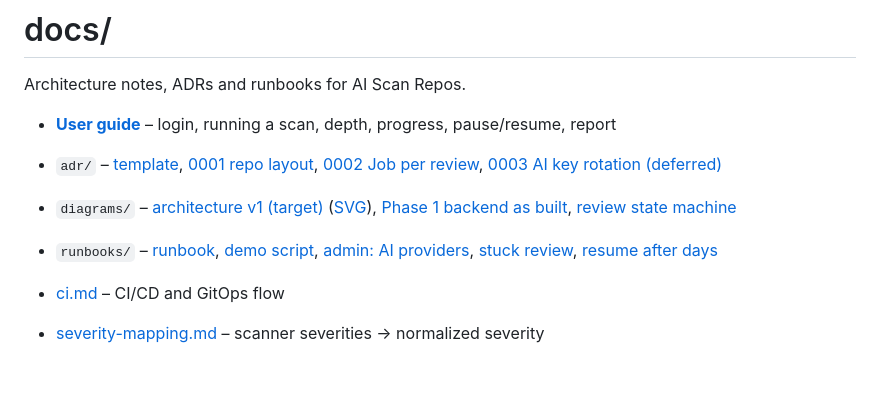
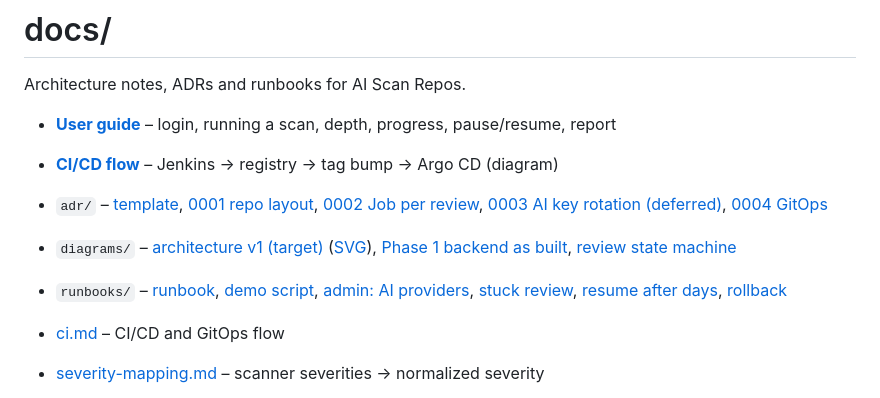
Before and after one commit to almog975/ai-scan-repos, a Markdown page: docs/README.md, the part around the change. GitHub-like rendering; blank space fills up the shorter version.

Commit message:
docs: Phase 6 – user guide for PR #5 UI + new screenshots, CI/CD flow, rollback runbook, ADR-0004 GitOps

```diff
--- a/docs/README.md
+++ b/docs/README.md
@@ -3,10 +3,11 @@
 Architecture notes, ADRs and runbooks for AI Scan Repos.
 
 - **[User guide](user-guide.md)** – login, running a scan, depth, progress, pause/resume, report
+- **[CI/CD flow](ci-cd-flow.md)** – Jenkins → registry → tag bump → Argo CD (diagram)
 
-- `adr/` – [template](adr/0000-template.md), [0001 repo layout](adr/0001-repo-layout.md), [0002 Job per review](adr/0002-k8s-job-per-review.md), [0003 AI key rotation (deferred)](adr/0003-ai-key-rotation.md)
+- `adr/` – [template](adr/0000-template.md), [0001 repo layout](adr/0001-repo-layout.md), [0002 Job per review](adr/0002-k8s-job-per-review.md), [0003 AI key rotation (deferred)](adr/0003-ai-key-rotation.md), [0004 GitOps](adr/0004-gitops.md)
 - `diagrams/` – [architecture v1 (target)](diagrams/architecture-v1.md) ([SVG](diagrams/architecture-v1.svg)), [Phase 1 backend as built](diagrams/architecture.md), [review state machine](diagrams/review-state-machine.md)
-- `runbooks/` – [runbook](runbooks/runbook.md), [demo script](runbooks/demo-script.md), [admin: AI providers](runbooks/admin-ai-providers.md), [stuck review](runbooks/stuck-review.md), [resume after days](runbooks/resume-after-days.md)
+- `runbooks/` – [runbook](runbooks/runbook.md), [demo script](runbooks/demo-script.md), [admin: AI providers](runbooks/admin-ai-providers.md), [stuck review](runbooks/stuck-review.md), [resume after days](runbooks/resume-after-days.md), [rollback](runbooks/rollback.md)
 - [ci.md](ci.md) – CI/CD and GitOps flow
 - [severity-mapping.md](severity-mapping.md) – scanner severities → normalized severity
 - [report-md-spec.md](report-md-spec.md) – structure of report.md and its report.json sources
```
Also changed, not shown: docs/adr/0004-gitops.md (added, +33 -0 lines), docs/ci-cd-flow.md (added, +71 -0 lines), docs/diagrams/review-state-machine.md (+1 -3 lines), docs/runbooks/rollback.md (added, +67 -0 lines), docs/user-guide.md (+72 -81 lines), docs/images/user-guide/login.png, docs/images/user-guide/new-review-cloud.png, docs/images/user-guide/progress.png (added), docs/images/user-guide/report.png, docs/images/user-guide/reviews.png.
